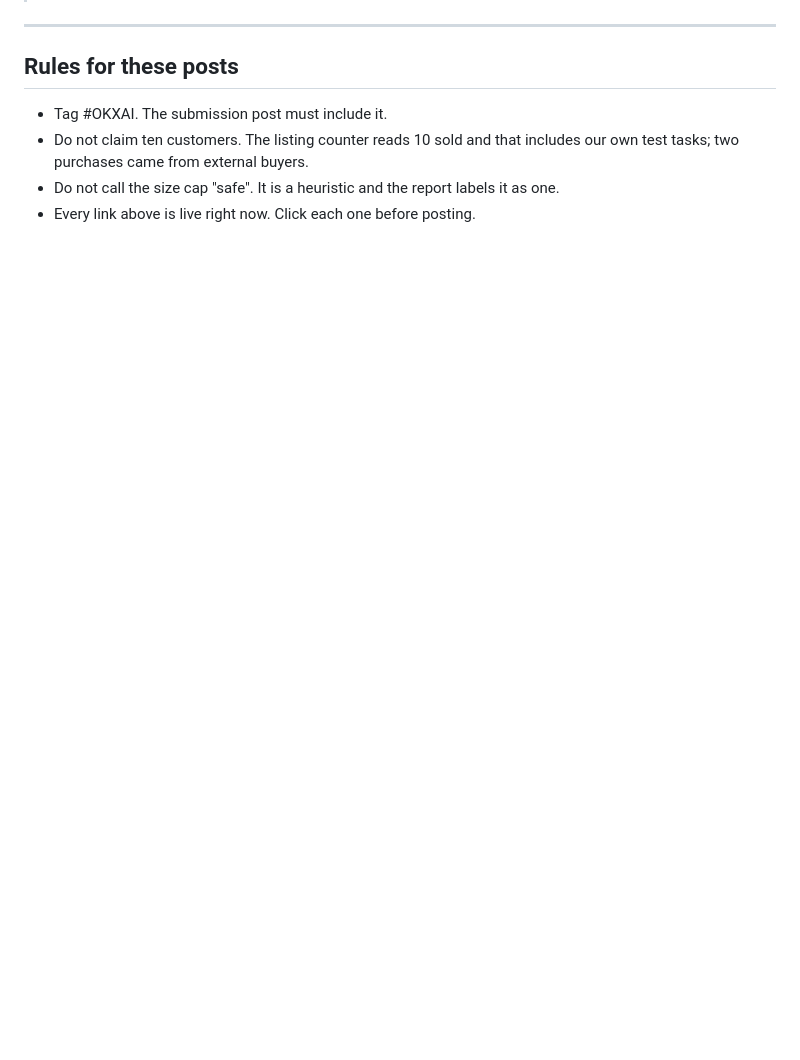
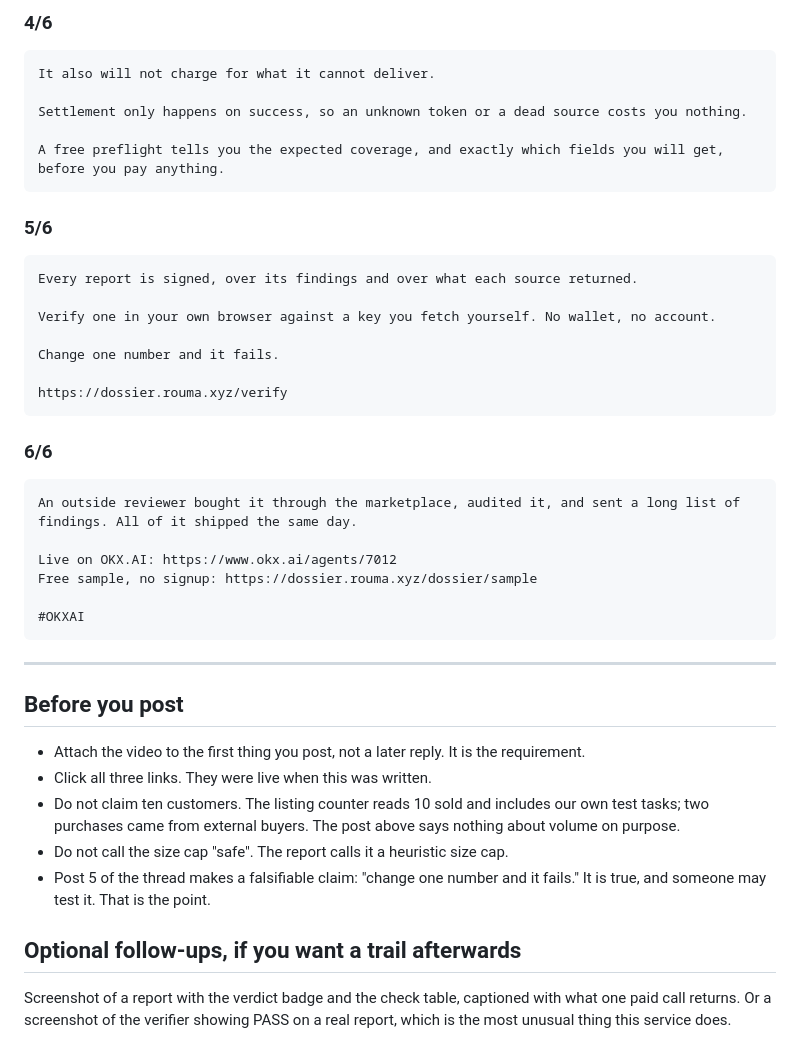
Before and after one commit to dmetagame/dossier, a Markdown page: submission/x-posts.md, the part around one of its changes. GitHub-like rendering; blank space fills up the shorter version.

````diff
--- a/submission/x-posts.md
+++ b/submission/x-posts.md
@@ -68,10 +79,51 @@ Attach `dossier-demo-screencast-90s.mp4` with your voice-over.
+### 4/6
+
+```
+It also will not charge for what it cannot deliver.
+
+Settlement only happens on success, so an unknown token or a dead source costs you nothing.
+
+A free preflight tells you the expected coverage, and exactly which fields you will get, before you pay anything.
+```
+
+### 5/6
+
+```
+Every report is signed, over its findings and over what each source returned.
+
+Verify one in your own browser against a key you fetch yourself. No wallet, no account.
+
+Change one number and it fails.
+
+https://dossier.rouma.xyz/verify
+```
+
+### 6/6
+
+```
+An outside reviewer bought it through the marketplace, audited it, and sent a long list of findings. All of it shipped the same day.
+
+Live on OKX.AI: https://www.okx.ai/agents/7012
+Free sample, no signup: https://dossier.rouma.xyz/dossier/sample
+
+#OKXAI
+```
 
 ---
 
-## Rules for these posts
+## Before you post
 
-- Tag #OKXAI. The submission post must include it.
-- Do not claim ten customers. The listing counter reads 10 sold and that includes our own
-  test tasks; two purchases came from external buyers.
-- Do not call the size cap "safe". It is a heuristic and the report labels it as one.
-- Every link above is live right now. Click each one before posting.
+- Attach the video to the first thing you post, not a later reply. It is the requirement.
+- Click all three links. They were live when this was written.
+- Do not claim ten customers. The listing counter reads 10 sold and includes our own test
+  tasks; two purchases came from external buyers. The post above says nothing about volume
+  on purpose.
+- Do not call the size cap "safe". The report calls it a heuristic size cap.
+- Post 5 of the thread makes a falsifiable claim: "change one number and it fails." It is
+  true, and someone may test it. That is the point.
+
+## Optional follow-ups, if you want a trail afterwards
+
+Screenshot of a report with the verdict badge and the check table, captioned with what one
+paid call returns. Or a screenshot of the verifier showing PASS on a real report, which is
+the most unusual thing this service does.
````
Also changed, not shown: other parts of submission/x-posts.md (+60 -49 lines).
